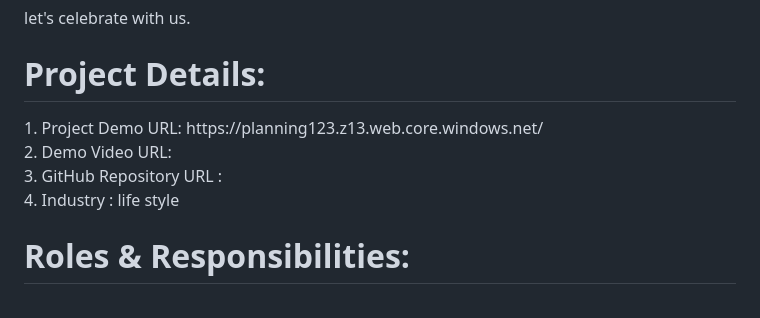
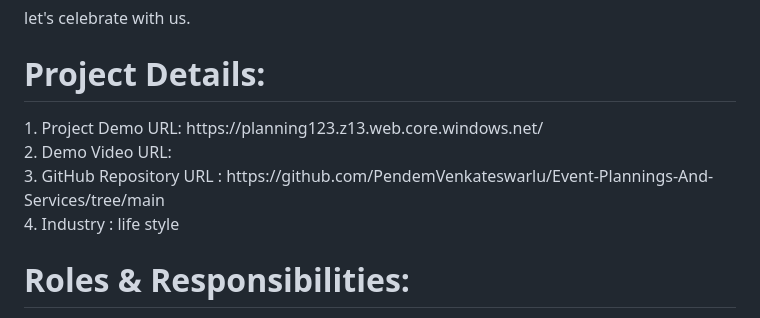
Before and after one commit to PendemVenkateswarlu/Event-Plannings-And-Services, a Markdown page: README.md, the part around the change. Drawn GitHub-style.

```diff
--- a/README.md
+++ b/README.md
@@ -4,7 +4,7 @@ let's celebrate with us.
 <h1>Project Details:</h1>
 1.	Project Demo URL: https://planning123.z13.web.core.windows.net/ <br>
 2.	Demo Video URL: <br>
-3.	GitHub Repository URL :<br>
+3.	GitHub Repository URL : https://github.com/PendemVenkateswarlu/Event-Plannings-And-Services/tree/main <br>
 4.	Industry : life style<br>
 
 <h1>Roles & Responsibilities:</h1>
```
